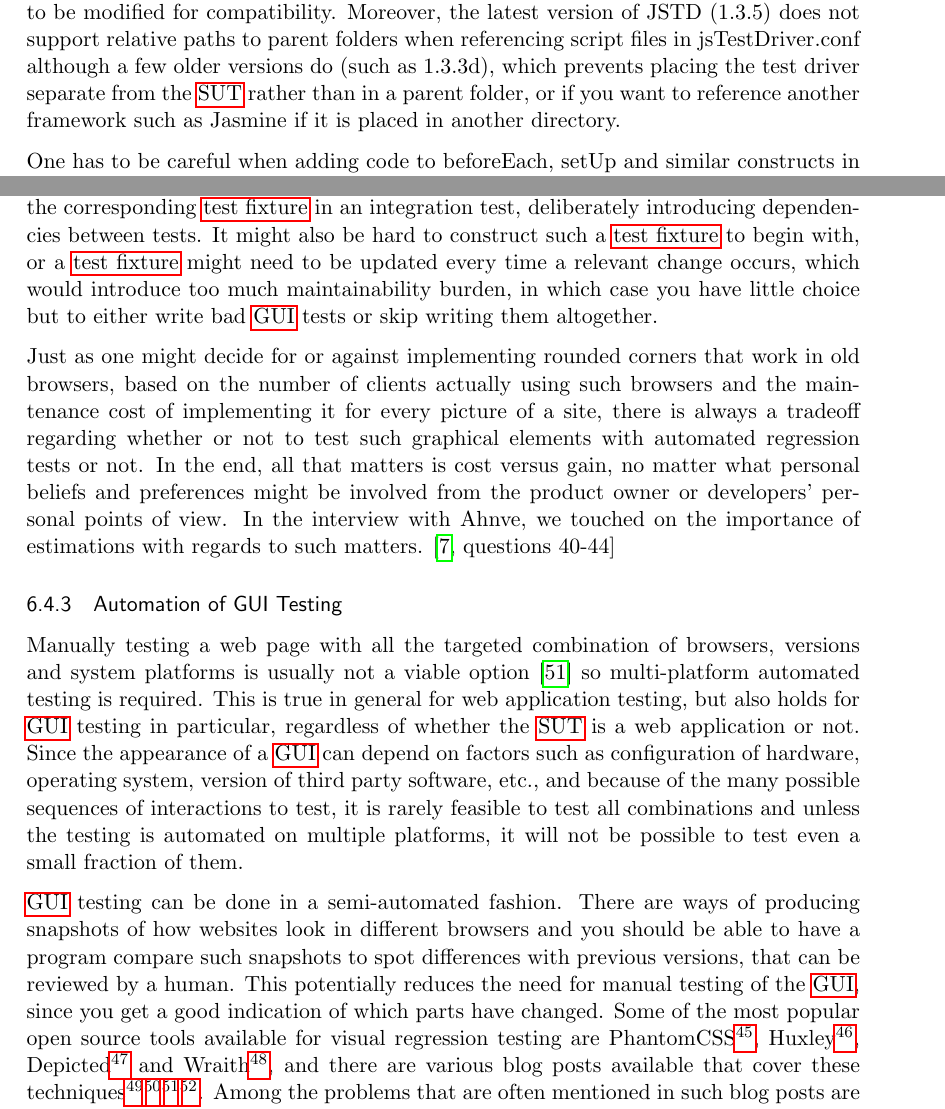
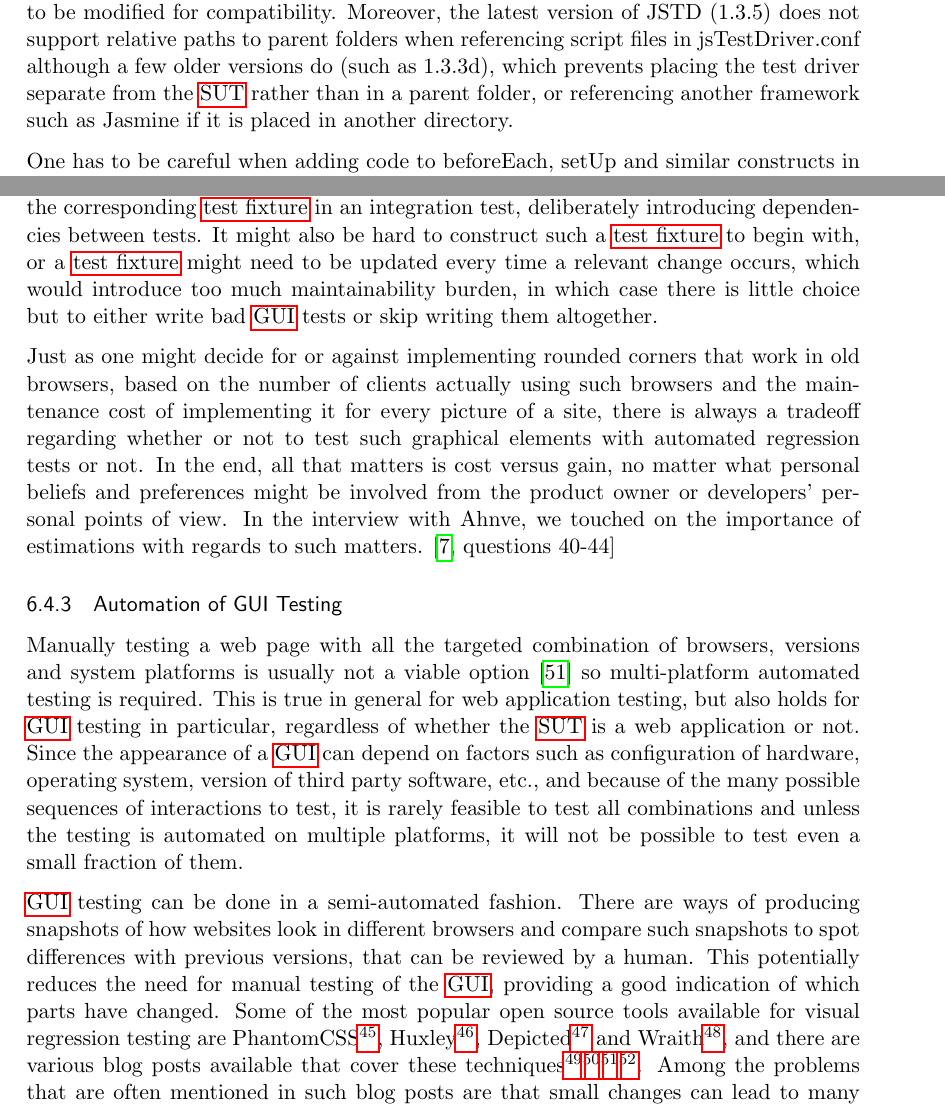
Before and after one commit to emilwall/exjobb, a LaTeX thesis (exjobb_thesis_emilwall.tex): two parts of pages 40 and 52 of 76, joined at a grey line, cut so that both start at the same text. Compiled offline with pdfLaTeX.

Commit message:
Remove you:s

```diff
--- a/exjobb_thesis_emilwall.tex
+++ b/exjobb_thesis_emilwall.tex
@@ -628,7 +628,7 @@ Selecting which tools and frameworks to use is frequently done fast, based on av
 \subsubsection{JsTestDriver Evaluation}
 \label{subsec:jstestdriver}
 
-When setting up JsTestDriver\footnote{\url{https://code.google.com/p/js-test-driver/}} (JSTD) with the Jasmine adapter there are pitfalls in which version is used. At the time of writing, the latest version of the Jasmine JSTD adapter (1.1) is not compatible with the latest version of Jasmine (1.3.1), so in order to use it, an older version of Jasmine (such as 1.0.1 or 1.1.0) is neededm or the adapter has to be modified for compatibility. Moreover, the latest version of JSTD (1.3.5) does not support relative paths to parent folders when referencing script files in jsTestDriver.conf although a few older versions do (such as 1.3.3d), which prevents placing the test driver separate from the \gls{sut} rather than in a parent folder, or if you want to reference another framework such as Jasmine if it is placed in another directory. % Glossary items for JSTD
+When setting up JsTestDriver\footnote{\url{https://code.google.com/p/js-test-driver/}} (JSTD) with the Jasmine adapter there are pitfalls in which version is used. At the time of writing, the latest version of the Jasmine JSTD adapter (1.1) is not compatible with the latest version of Jasmine (1.3.1), so in order to use it, an older version of Jasmine (such as 1.0.1 or 1.1.0) is neededm or the adapter has to be modified for compatibility. Moreover, the latest version of JSTD (1.3.5) does not support relative paths to parent folders when referencing script files in jsTestDriver.conf although a few older versions do (such as 1.3.3d), which prevents placing the test driver separate from the \gls{sut} rather than in a parent folder, or referencing another framework such as Jasmine if it is placed in another directory. % Glossary items for JSTD
 
 One has to be careful when adding code to beforeEach, setUp and similar constructs in testing frameworks. If it fails, most testing frameworks report that all dependent tests fail, but the result can be unpredictable. When using Jasmine with JsTestDriver, there is no guarantee that all the supposedly affected tests fail despite beforeEach causing a failure, and subsequent test runs may produce false negatives. This is likely due to optimisations in the test driver or that the \gls{sut} contains globally defined objects (rather than constructors). game.js contained such a globally defined object and its tests commonly failed unexpectedly after some other test had failed, and continued to do so in subsequent runs even after the failing test has been fixed. Restarting the test driver and emptying the cache in the captured browser temporarily solved the problem, but was time demanding.
 
@@ -818,7 +818,7 @@ During the interview with Edelstam, we discussed the problems that some people e
 
 \gls{gui} testing should not be confused with integration testing. Testing graphical elements in tests that depend on system integration are hard to maintain and can fail for too many reasons. Instead of executing a sequence before making assertions about graphical components, there may be benefits in keeping assertions simple in an integration test. The \gls{gui} testing can then be performed in a unit testing fashion as a separate activity, by creating a \gls{testfixture} that mimics the state of the application the way it looks after a certain sequence has finished.
 
-This approach has a fairly obvious risk. What if a \gls{testfixture} fails to simulate an application state properly? This could be detected by comparing the application state with the corresponding \gls{testfixture} in an integration test, deliberately introducing dependencies between tests. It might also be hard to construct such a \gls{testfixture} to begin with, or a \gls{testfixture} might need to be updated every time a relevant change occurs, which would introduce too much maintainability burden, in which case you have little choice but to either write bad \gls{gui} tests or skip writing them altogether.
+This approach has a fairly obvious risk. What if a \gls{testfixture} fails to simulate an application state properly? This could be detected by comparing the application state with the corresponding \gls{testfixture} in an integration test, deliberately introducing dependencies between tests. It might also be hard to construct such a \gls{testfixture} to begin with, or a \gls{testfixture} might need to be updated every time a relevant change occurs, which would introduce too much maintainability burden, in which case there is little choice but to either write bad \gls{gui} tests or skip writing them altogether.
 
 Just as one might decide for or against implementing rounded corners that work in old browsers, based on the number of clients actually using such browsers and the maintenance cost of implementing it for every picture of a site, there is always a tradeoff regarding whether or not to test such graphical elements with automated regression tests or not. In the end, all that matters is cost versus gain, no matter what personal beliefs and preferences might be involved from the product owner or developers' personal points of view. In the interview with Ahnve, we touched on the importance of estimations with regards to such matters. \cite[questions~40-44]{Ahnve}
 
@@ -826,7 +826,7 @@ Just as one might decide for or against implementing rounded corners that work i
 
 Manually testing a web page with all the targeted combination of browsers, versions and system platforms is usually not a viable option \cite{TestSwarm} so multi-platform automated testing is required. This is true in general for web application testing, but also holds for \gls{gui} testing in particular, regardless of whether the \gls{sut} is a web application or not. Since the appearance of a \gls{gui} can depend on factors such as configuration of hardware, operating system, version of third party software, etc., and because of the many possible sequences of interactions to test, it is rarely feasible to test all combinations and unless the testing is automated on multiple platforms, it will not be possible to test even a small fraction of them.
 
-\gls{gui} testing can be done in a semi-automated fashion. There are ways of producing snapshots of how websites look in different browsers and you should be able to have a program compare such snapshots to spot differences with previous versions, that can be reviewed by a human. This potentially reduces the need for manual testing of the \gls{gui}, since you get a good indication of which parts have changed. Some of the most popular open source tools available for visual regression testing are PhantomCSS\footnote{\url{https://github.com/Huddle/PhantomCSS}}, Huxley\footnote{\url{https://github.com/facebook/huxley}}, Depicted\footnote{\url{https://github.com/bslatkin/dpxdt}} and Wraith\footnote{\url{https://github.com/BBC-News/wraith}}, and there are various blog posts available that cover these techniques\footnote{\url{http://piwik.org/blog/2013/10/our-latest-improvement-to-qa-screenshot-testing/}}\footnote{\url{http://abhishek-tiwari.com/post/visual-regression}}\footnote{\url{http://csste.st/techniques/image-diff.html}}\footnote{\url{http://codeutopia.net/blog/2014/02/05/tips-for-taking-screenshots-with-phantomjs-casperjs/}}. Among the problems that are often mentioned in such blog posts are that small changes can lead to many failing tests, so the baseline images all have to be updated and anti-aliasing of different operating systems cause tests that pass on some computers to fail on others.
+\Gls{gui} testing can be done in a semi-automated fashion. There are ways of producing snapshots of how websites look in different browsers and compare such snapshots to spot differences with previous versions, that can be reviewed by a human. This potentially reduces the need for manual testing of the \gls{gui}, providing a good indication of which parts have changed. Some of the most popular open source tools available for visual regression testing are PhantomCSS\footnote{\url{https://github.com/Huddle/PhantomCSS}}, Huxley\footnote{\url{https://github.com/facebook/huxley}}, Depicted\footnote{\url{https://github.com/bslatkin/dpxdt}} and Wraith\footnote{\url{https://github.com/BBC-News/wraith}}, and there are various blog posts available that cover these techniques\footnote{\url{http://piwik.org/blog/2013/10/our-latest-improvement-to-qa-screenshot-testing/}}\footnote{\url{http://abhishek-tiwari.com/post/visual-regression}}\footnote{\url{http://csste.st/techniques/image-diff.html}}\footnote{\url{http://codeutopia.net/blog/2014/02/05/tips-for-taking-screenshots-with-phantomjs-casperjs/}}. Among the problems that are often mentioned in such blog posts are that small changes can lead to many failing tests, so the baseline images all have to be updated and anti-aliasing of different operating systems cause tests that pass on some computers to fail on others.
 
 Apart from writing tests in code using for instance \gls{tdd}, there are techniques for automatically generating tests using crawlers or artificial intelligence. These techniques will by nature have more focus on coverage and detecting runtime errors than to simulate the behaviour and expectations of users. There has been quite a lot of research in this area \cite{AutomatedTesting}\cite{AutomatedAcceptance}\cite{AutomatedAjax}.
 
```
Also changed, not shown: exjobb_thesis_emilwall.tex (2 more changed lines).
